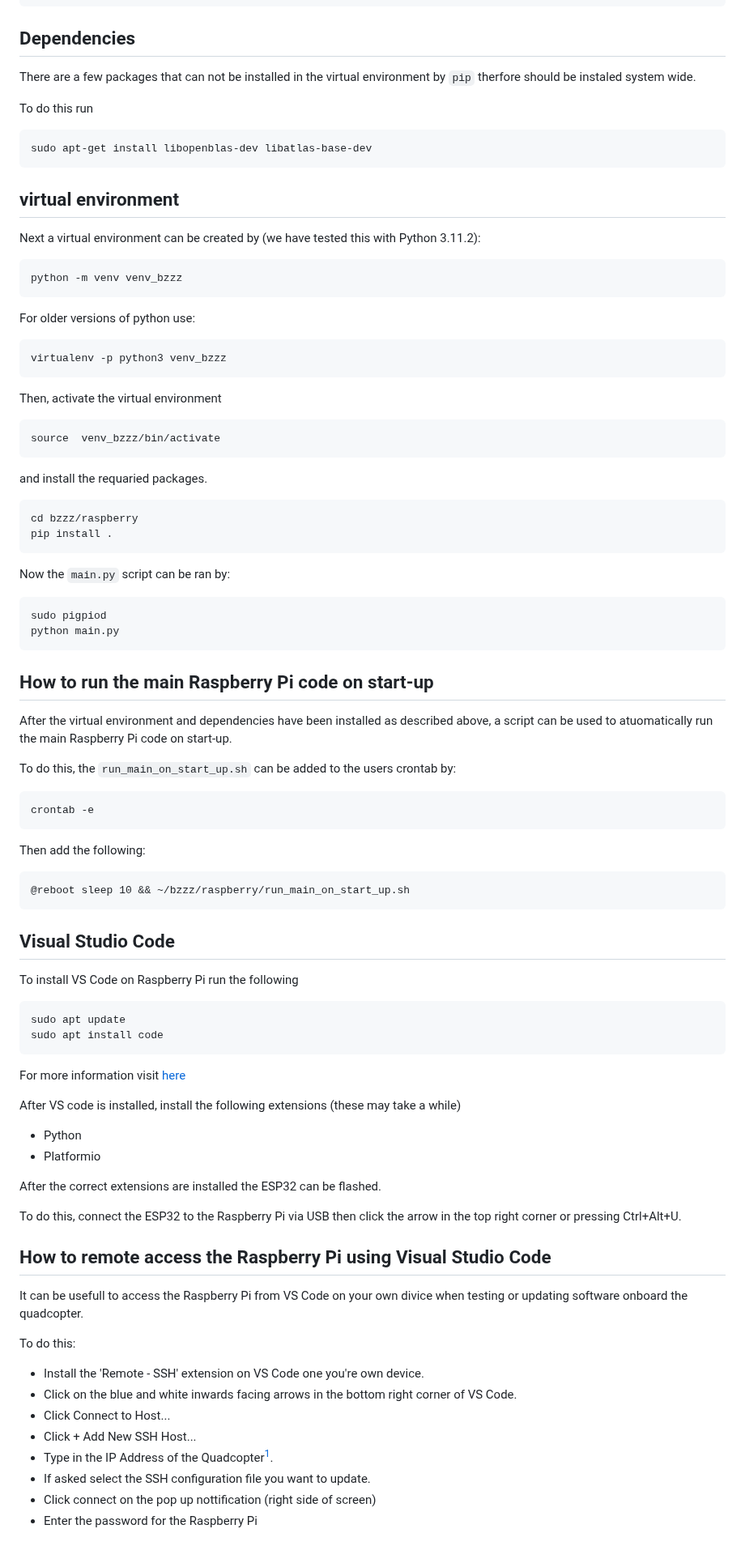
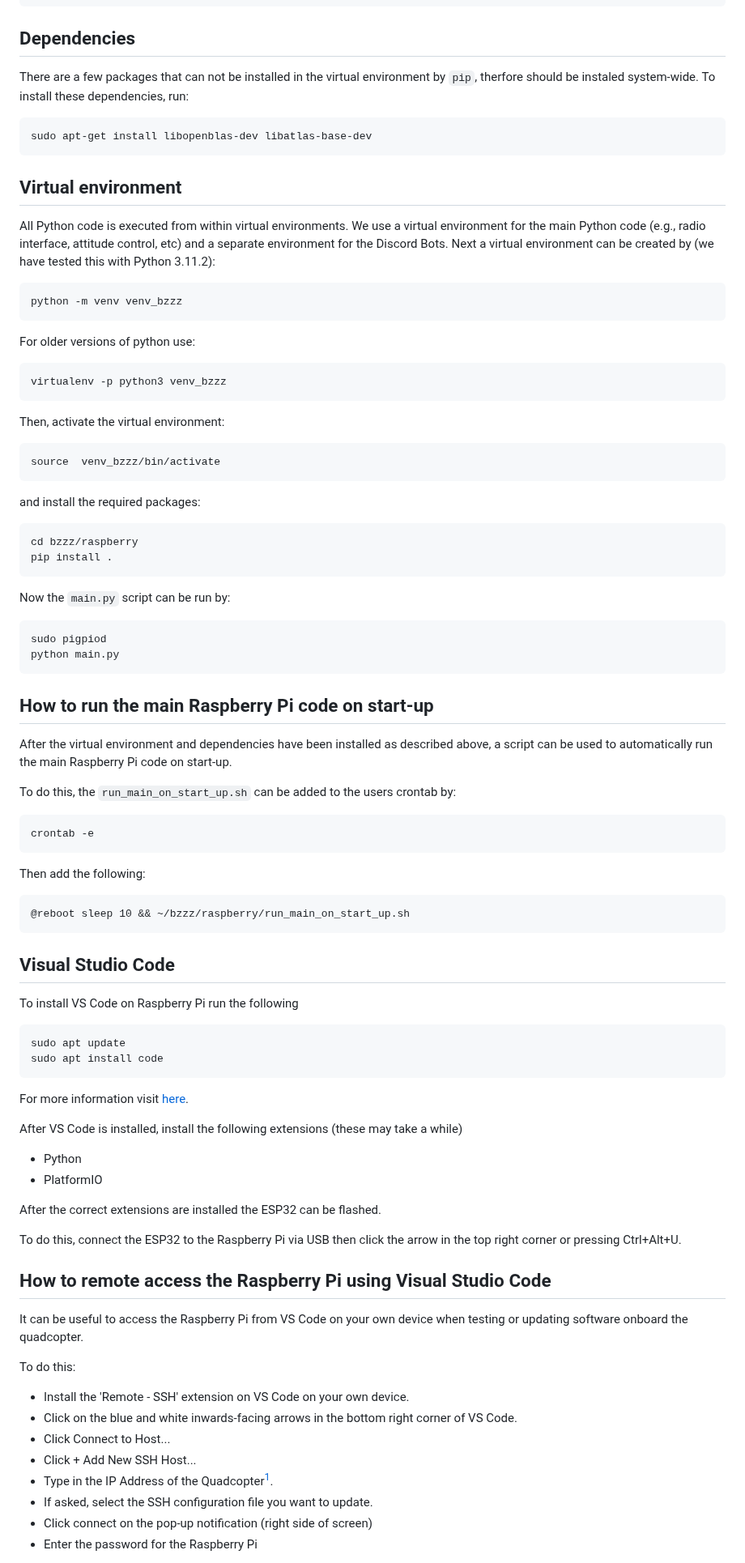
Before and after one commit to QUB-ASL/bzzz, a Markdown page: docs/SET_UP.md, the part around one of its changes. Shown at 81% size. GitHub-like rendering.

Commit message:
SET_UP.md: a few corrections

````diff
--- a/docs/SET_UP.md
+++ b/docs/SET_UP.md
@@ -99,16 +99,14 @@ git clone git@github.com:QUB-ASL/bzzz.git
 
 
 ## Dependencies
-There are a few packages that can not be installed in the virtual environment by `pip` therfore should be instaled system wide.
-
-To do this run
+There are a few packages that can not be installed in the virtual environment by `pip`, therfore should be instaled system-wide. To install these dependencies, run:
 ```
 sudo apt-get install libopenblas-dev libatlas-base-dev
 ```
 
 
-## virtual environment
-Next a virtual environment can be created by (we have tested this with Python 3.11.2):
+## Virtual environment
+All Python code is executed from within virtual environments. We use a virtual environment for the main Python code (e.g., radio interface, attitude control, etc) and a separate environment for the Discord Bots. Next a virtual environment can be created by (we have tested this with Python 3.11.2):
 ```
 python -m venv venv_bzzz
 ```
@@ -117,18 +115,17 @@ For older versions of python use:
 virtualenv -p python3 venv_bzzz
 ```
 
-Then, activate the virtual environment
+Then, activate the virtual environment:
 ```
 source  venv_bzzz/bin/activate
 ```
-
-and install the requaried packages.
+and install the required packages:
 ```
 cd bzzz/raspberry
 pip install .
 ```
 
-Now the `main.py` script can be ran by:
+Now the `main.py` script can be run by:
 ```
 sudo pigpiod
 python main.py
@@ -136,7 +133,7 @@ python main.py
 
 
 ## How to run the main Raspberry Pi code on start-up
-After the virtual environment and dependencies have been installed as described above, a script can be used to atuomatically run the main Raspberry
+After the virtual environment and dependencies have been installed as described above, a script can be used to automatically run the main Raspberry
 Pi code on start-up.
 
 To do this, the `run_main_on_start_up.sh` can be added to the users crontab by:
@@ -145,7 +142,6 @@ To do this, the `run_main_on_start_up.sh` can be added to the users crontab by:
 crontab -e
 ```
 Then add the following:
-
 ```
 @reboot sleep 10 && ~/bzzz/raspberry/run_main_on_start_up.sh
 ```
@@ -157,11 +153,11 @@ To install VS Code on Raspberry Pi run the following
 sudo apt update
 sudo apt install code
 ```
-For more information visit [here](https://code.visualstudio.com/docs/setup/raspberry-pi)
+For more information visit [here](https://code.visualstudio.com/docs/setup/raspberry-pi).
 
-After VS code is installed, install the following extensions (these may take a while)
+After VS Code is installed, install the following extensions (these may take a while)
 * Python
-* Platformio
+* PlatformIO
 
 After the correct extensions are installed the ESP32 can be flashed.
 
@@ -169,16 +165,16 @@ To do this, connect the ESP32 to the Raspberry Pi via USB then click the arrow i
 
 
 ## How to remote access the Raspberry Pi using Visual Studio Code
-It can be usefull to access the Raspberry Pi from VS Code on your own divice when testing or updating software onboard the quadcopter.
+It can be useful to access the Raspberry Pi from VS Code on your own device when testing or updating software onboard the quadcopter.
 
 To do this:
 
-* Install the 'Remote - SSH' extension on VS Code one you're own device.
-* Click on the blue and white inwards facing arrows in the bottom right corner of VS Code.
+* Install the 'Remote - SSH' extension on VS Code on your own device.
+* Click on the blue and white inwards-facing arrows in the bottom right corner of VS Code.
 * Click Connect to Host...
 * Click + Add New SSH Host...
 * Type in the IP Address of the Quadcopter[^1].
-* If asked select the SSH configuration file you want to update.
-* Click connect on the pop up nottification (right side of screen)
+* If asked, select the SSH configuration file you want to update.
+* Click connect on the pop-up notification (right side of screen)
 * Enter the password for the Raspberry Pi
 
````
Also changed, not shown: other parts of docs/SET_UP.md (+1 -1 lines).
